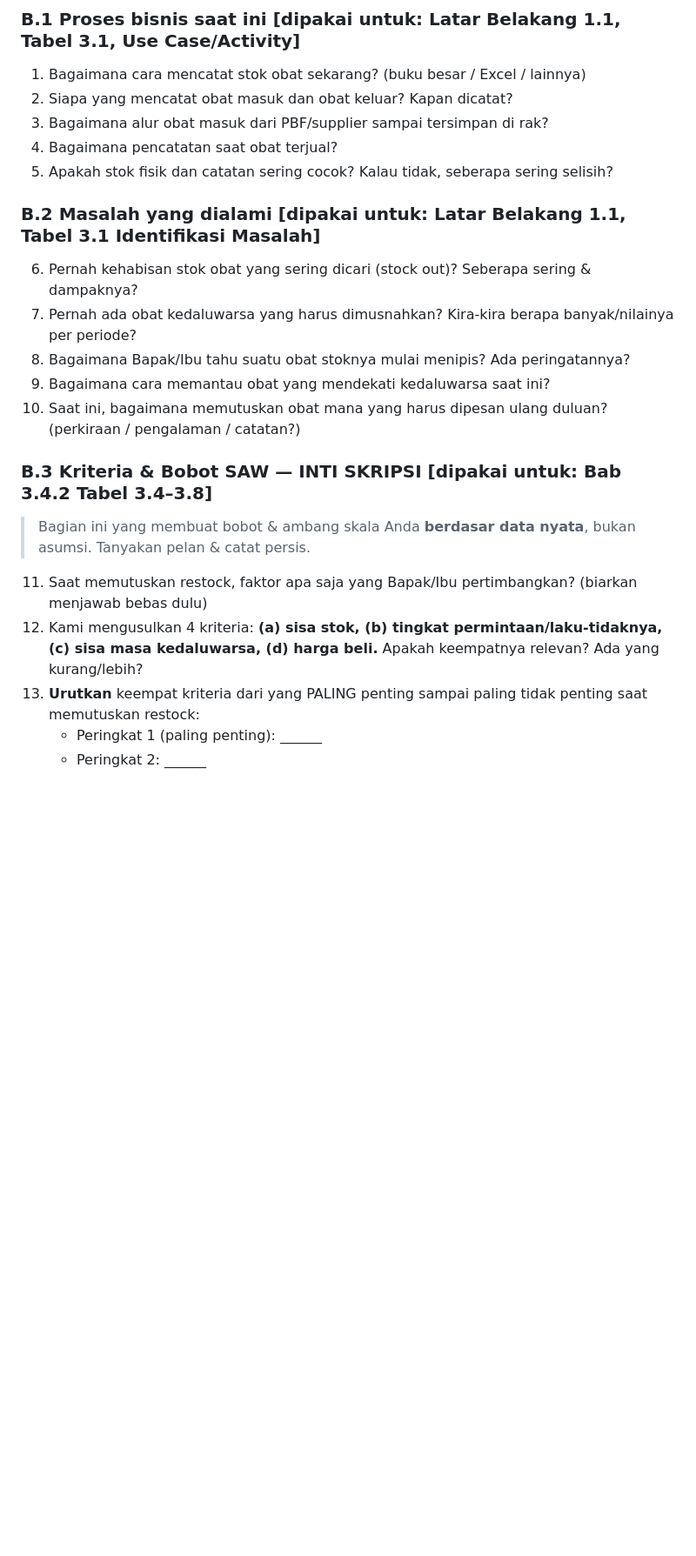
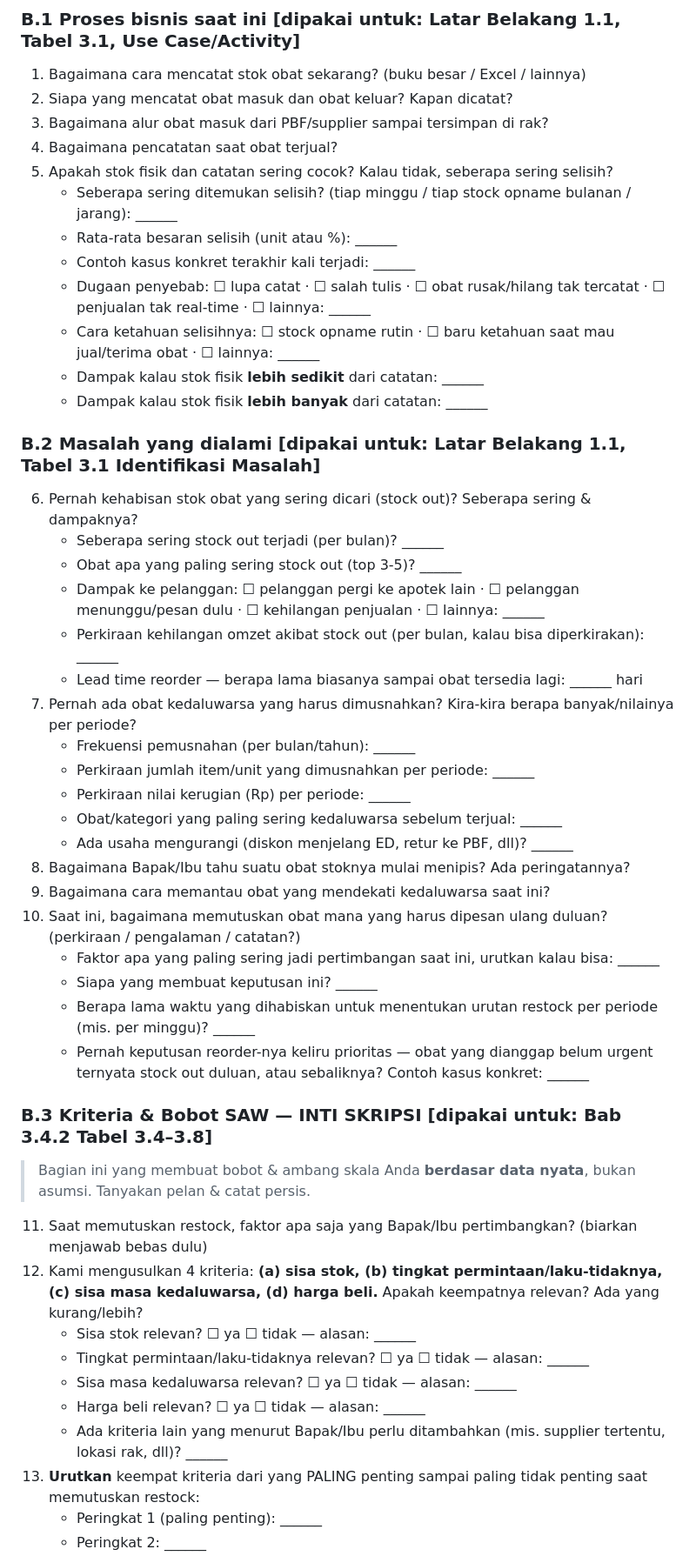
Before and after one commit to RamaFaisal/sipokat, a Markdown page: docs/instrumen_pengumpulan_data.md, the part around one of its changes. Shown at 87% size. Rendered like a GitHub page; blank space fills up the shorter version.

Commit message:
docs: detail sub-pertanyaan instrumen wawancara B.1-B.4

```diff
--- a/docs/instrumen_pengumpulan_data.md
+++ b/docs/instrumen_pengumpulan_data.md
@@ -28,19 +28,48 @@
 3. Bagaimana alur obat masuk dari PBF/supplier sampai tersimpan di rak?
 4. Bagaimana pencatatan saat obat terjual?
 5. Apakah stok fisik dan catatan sering cocok? Kalau tidak, seberapa sering selisih?
+    - Seberapa sering ditemukan selisih? (tiap minggu / tiap stock opname bulanan / jarang): ______
+    - Rata-rata besaran selisih (unit atau %): ______
+    - Contoh kasus konkret terakhir kali terjadi: ______
+    - Dugaan penyebab:
+      ☐ lupa catat · ☐ salah tulis · ☐ obat rusak/hilang tak tercatat · ☐ penjualan tak real-time · ☐ lainnya: ______
+    - Cara ketahuan selisihnya:
+      ☐ stock opname rutin · ☐ baru ketahuan saat mau jual/terima obat · ☐ lainnya: ______
+    - Dampak kalau stok fisik **lebih sedikit** dari catatan: ______
+    - Dampak kalau stok fisik **lebih banyak** dari catatan: ______
 
 ### B.2 Masalah yang dialami [dipakai untuk: Latar Belakang 1.1, Tabel 3.1 Identifikasi Masalah]
 6. Pernah kehabisan stok obat yang sering dicari (stock out)? Seberapa sering & dampaknya?
+    - Seberapa sering stock out terjadi (per bulan)? ______
+    - Obat apa yang paling sering stock out (top 3-5)? ______
+    - Dampak ke pelanggan:
+      ☐ pelanggan pergi ke apotek lain · ☐ pelanggan menunggu/pesan dulu · ☐ kehilangan penjualan · ☐ lainnya: ______
+    - Perkiraan kehilangan omzet akibat stock out (per bulan, kalau bisa diperkirakan): ______
+    - Lead time reorder — berapa lama biasanya sampai obat tersedia lagi: ______ hari
 7. Pernah ada obat kedaluwarsa yang harus dimusnahkan? Kira-kira berapa banyak/nilainya per periode?
+    - Frekuensi pemusnahan (per bulan/tahun): ______
+    - Perkiraan jumlah item/unit yang dimusnahkan per periode: ______
+    - Perkiraan nilai kerugian (Rp) per periode: ______
+    - Obat/kategori yang paling sering kedaluwarsa sebelum terjual: ______
+    - Ada usaha mengurangi (diskon menjelang ED, retur ke PBF, dll)? ______
 8. Bagaimana Bapak/Ibu tahu suatu obat stoknya mulai menipis? Ada peringatannya?
 9. Bagaimana cara memantau obat yang mendekati kedaluwarsa saat ini?
 10. Saat ini, bagaimana memutuskan obat mana yang harus dipesan ulang duluan? (perkiraan / pengalaman / catatan?)
+    - Faktor apa yang paling sering jadi pertimbangan saat ini, urutkan kalau bisa: ______
+    - Siapa yang membuat keputusan ini? ______
+    - Berapa lama waktu yang dihabiskan untuk menentukan urutan restock per periode (mis. per minggu)? ______
+    - Pernah keputusan reorder-nya keliru prioritas — obat yang dianggap belum urgent ternyata stock out duluan, atau sebaliknya? Contoh kasus konkret: ______
 
 ### B.3 Kriteria & Bobot SAW — INTI SKRIPSI [dipakai untuk: Bab 3.4.2 Tabel 3.4–3.8]
 > Bagian ini yang membuat bobot & ambang skala Anda **berdasar data nyata**, bukan asumsi. Tanyakan pelan & catat persis.
 
 11. Saat memutuskan restock, faktor apa saja yang Bapak/Ibu pertimbangkan? (biarkan menjawab bebas dulu)
 12. Kami mengusulkan 4 kriteria: **(a) sisa stok, (b) tingkat permintaan/laku-tidaknya, (c) sisa masa kedaluwarsa, (d) harga beli.** Apakah keempatnya relevan? Ada yang kurang/lebih?
+    - Sisa stok relevan? ☐ ya ☐ tidak — alasan: ______
+    - Tingkat permintaan/laku-tidaknya relevan? ☐ ya ☐ tidak — alasan: ______
+    - Sisa masa kedaluwarsa relevan? ☐ ya ☐ tidak — alasan: ______
+    - Harga beli relevan? ☐ ya ☐ tidak — alasan: ______
+    - Ada kriteria lain yang menurut Bapak/Ibu perlu ditambahkan (mis. supplier tertentu, lokasi rak, dll)? ______
 13. **Urutkan** keempat kriteria dari yang PALING penting sampai paling tidak penting saat memutuskan restock:
     - Peringkat 1 (paling penting): ______
     - Peringkat 2: ______
```
Also changed, not shown: other parts of docs/instrumen_pengumpulan_data.md (+36 -1 lines).
